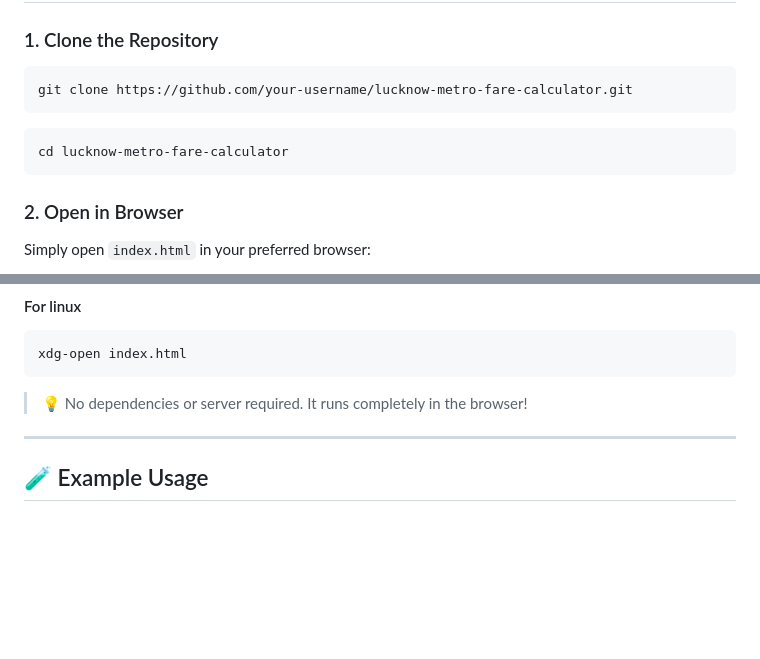
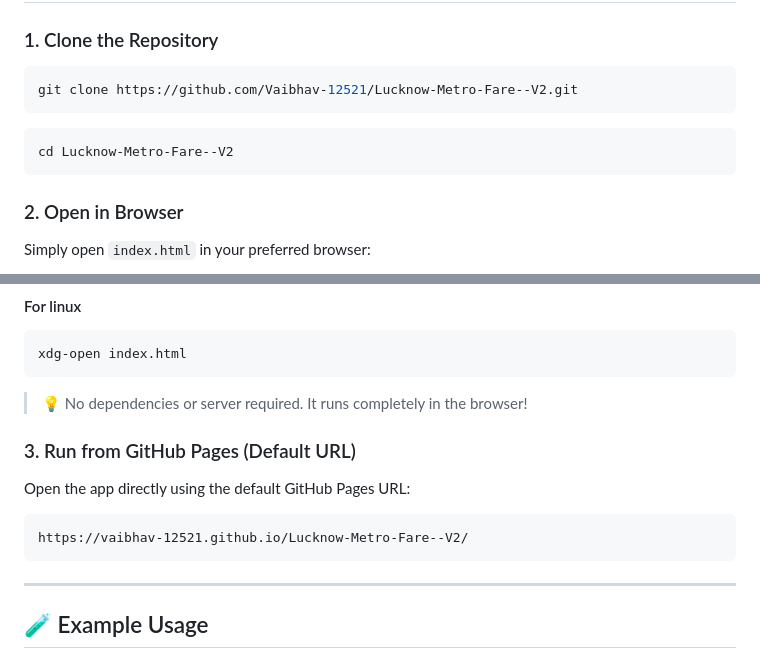
Before and after one commit to Vaibhav-12521/Lucknow-Metro-Fare--V2, a Markdown page: README.md, 2 parts joined by grey strips. GitHub-like rendering; blank space fills up the shorter version.

Commit message:
docs: set default GitHub clone and run URL
Agent-Logs-Url: https://github.com/Vaibhav-12521/Lucknow-Metro-Fare--V2/sessions/58df8fb8-3667-4e5b-9f52-fed24b47e92c

Co-authored-by: Vaibhav-12521 <180725443+Vaibhav-12521@users.noreply.github.com>

````diff
--- a/README.md
+++ b/README.md
@@ -60,10 +60,10 @@ Travel time is estimated at **2 minutes per station**.
 ### 1. Clone the Repository
 
 ```bash
-git clone https://github.com/your-username/lucknow-metro-fare-calculator.git
+git clone https://github.com/Vaibhav-12521/Lucknow-Metro-Fare--V2.git
 ```
 ```bash
-cd lucknow-metro-fare-calculator
+cd Lucknow-Metro-Fare--V2
 ```
 
 ### 2. Open in Browser
@@ -84,6 +84,14 @@ xdg-open index.html
 ```
 
 > 💡 No dependencies or server required. It runs completely in the browser!
+
+### 3. Run from GitHub Pages (Default URL)
+
+Open the app directly using the default GitHub Pages URL:
+
+```text
+https://vaibhav-12521.github.io/Lucknow-Metro-Fare--V2/
+```
 
 ---
 
````
